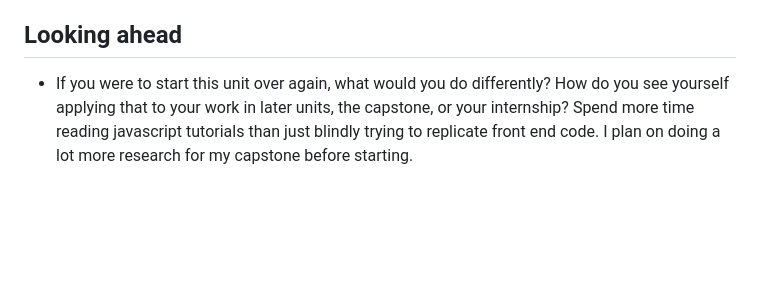
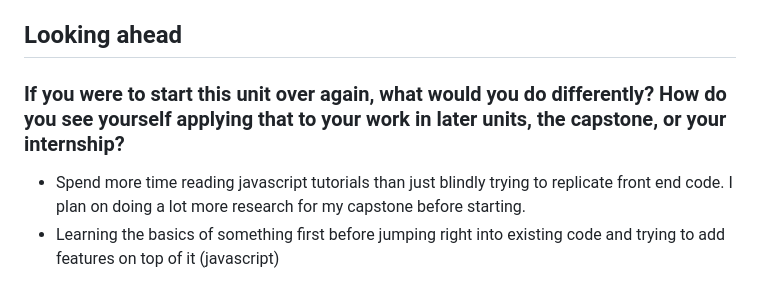
Before and after one commit to bbourque2901/TheLonelyReader, a Markdown page: resources/team-reflection.md, the part around the change. GitHub-like rendering; blank space fills up the shorter version.

```diff
--- a/resources/team-reflection.md
+++ b/resources/team-reflection.md
@@ -32,5 +32,6 @@ _Please answer at least one question from each section below as a team. Answers
 
 ## Looking ahead
 
-* If you were to start this unit over again, what would you do differently? How do you see yourself applying that to your work in later units, the capstone, or your internship?
-  Spend more time reading javascript tutorials than just blindly trying to replicate front end code. I plan on doing a lot more research for my capstone before starting.
+### If you were to start this unit over again, what would you do differently? How do you see yourself applying that to your work in later units, the capstone, or your internship?
+  * Spend more time reading javascript tutorials than just blindly trying to replicate front end code. I plan on doing a lot more research for my capstone before starting.
+  * Learning the basics of something first before jumping right into existing code and trying to add features on top of it (javascript)
```
